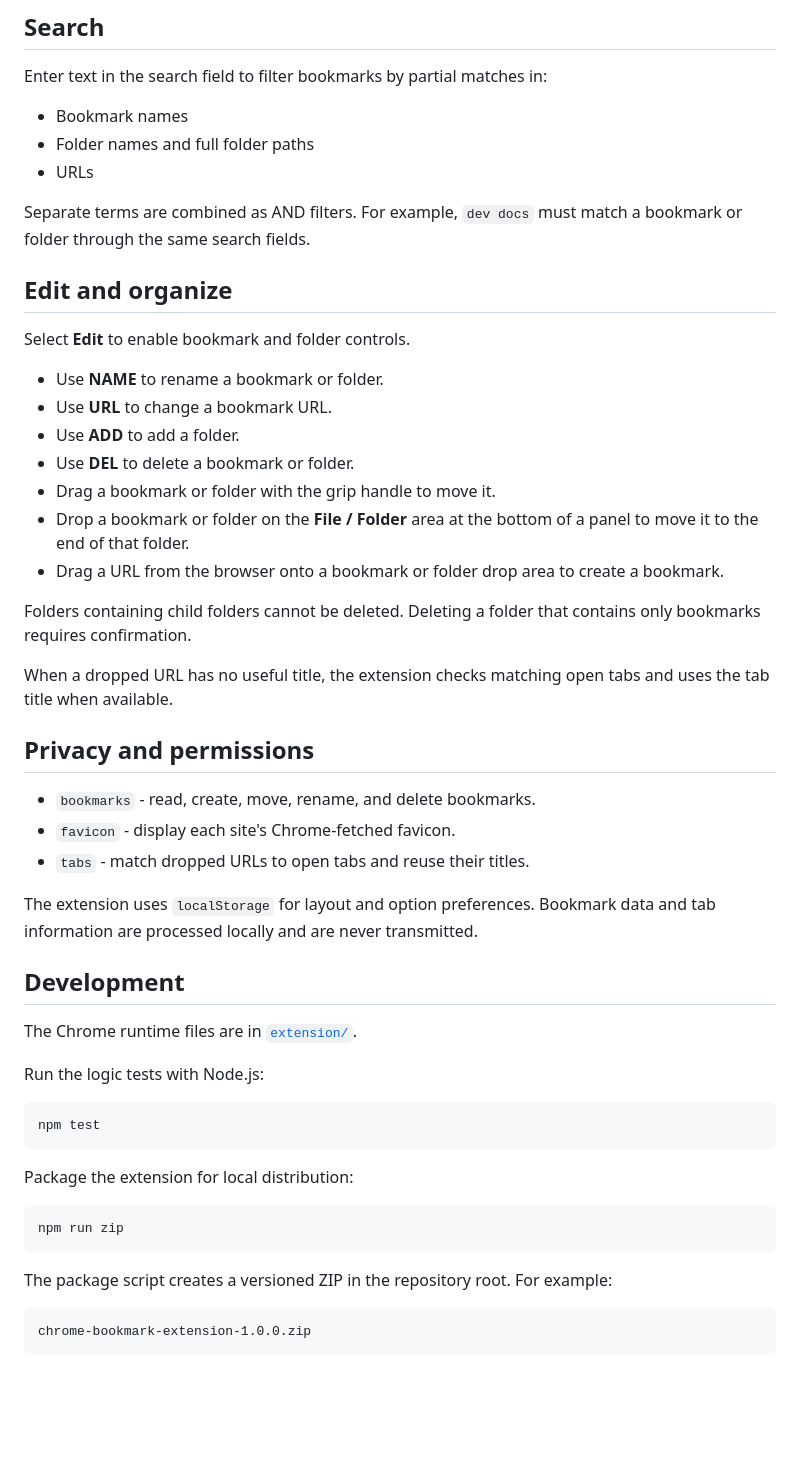
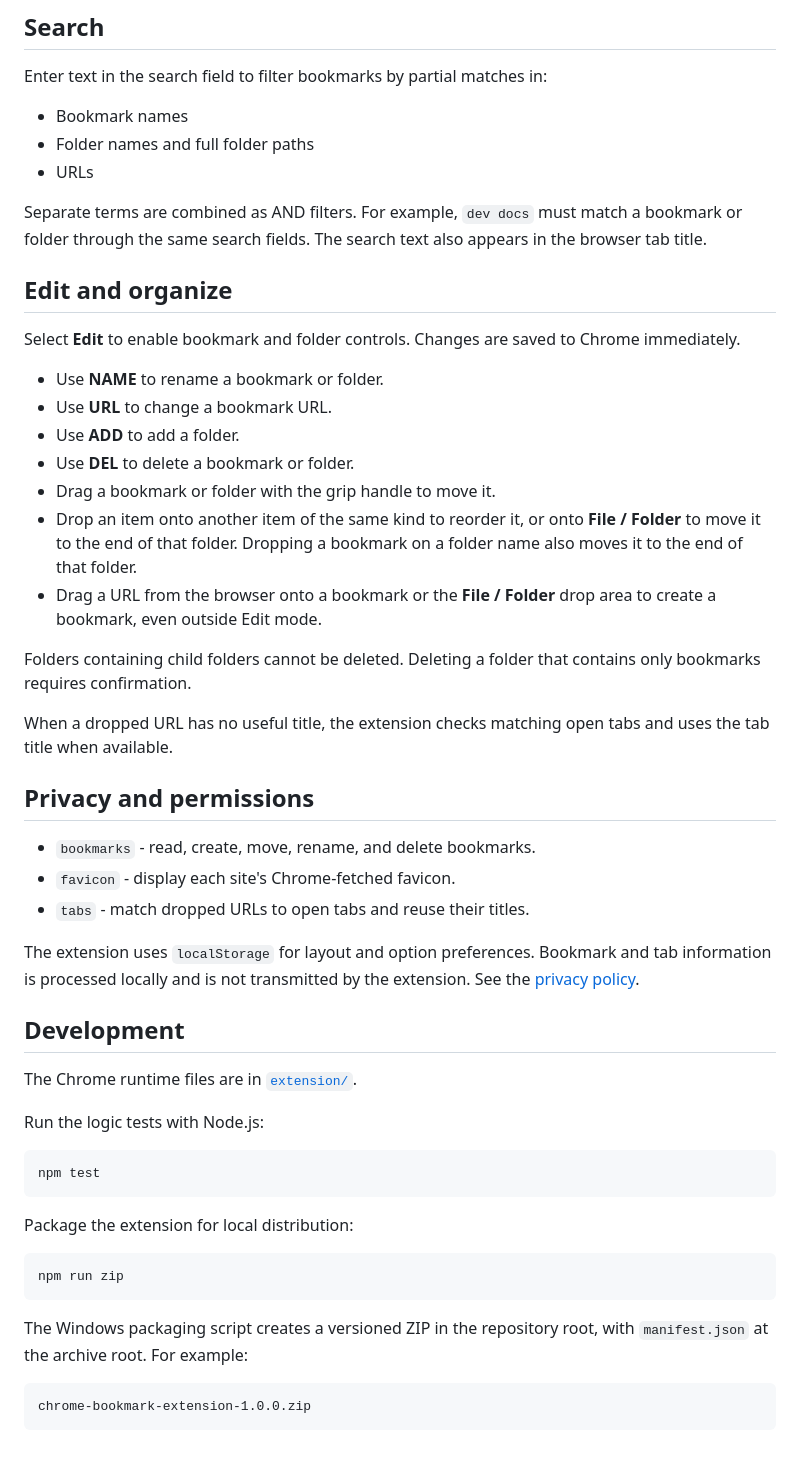
Before and after one commit to taizod1024/chrome-bookmark-extension, a Markdown page: README.md, the part around one of its changes. Drawn GitHub-style; blank space fills up the shorter version.

````diff
--- a/README.md
+++ b/README.md
@@ -60,18 +63,19 @@ Enter text in the search field to filter bookmarks by partial matches in:
 - URLs
 
 Separate terms are combined as AND filters. For example, `dev docs` must match a bookmark or folder through the same search fields.
+The search text also appears in the browser tab title.
 
 ## Edit and organize
 
-Select **Edit** to enable bookmark and folder controls.
+Select **Edit** to enable bookmark and folder controls. Changes are saved to Chrome immediately.
 
 - Use **NAME** to rename a bookmark or folder.
 - Use **URL** to change a bookmark URL.
 - Use **ADD** to add a folder.
 - Use **DEL** to delete a bookmark or folder.
 - Drag a bookmark or folder with the grip handle to move it.
-- Drop a bookmark or folder on the **File / Folder** area at the bottom of a panel to move it to the end of that folder.
-- Drag a URL from the browser onto a bookmark or folder drop area to create a bookmark.
+- Drop an item onto another item of the same kind to reorder it, or onto **File / Folder** to move it to the end of that folder. Dropping a bookmark on a folder name also moves it to the end of that folder.
+- Drag a URL from the browser onto a bookmark or the **File / Folder** drop area to create a bookmark, even outside Edit mode.
 
 Folders containing child folders cannot be deleted. Deleting a folder that contains only bookmarks requires confirmation.
 
@@ -83,7 +87,7 @@ When a dropped URL has no useful title, the extension checks matching open tabs
 - `favicon` - display each site's Chrome-fetched favicon.
 - `tabs` - match dropped URLs to open tabs and reuse their titles.
 
-The extension uses `localStorage` for layout and option preferences. Bookmark data and tab information are processed locally and are never transmitted.
+The extension uses `localStorage` for layout and option preferences. Bookmark and tab information is processed locally and is not transmitted by the extension. See the [privacy policy](store/privacy/privacy-policy.md).
 
 ## Development
 
@@ -101,7 +105,7 @@ Package the extension for local distribution:
 npm run zip
 ```
 
-The package script creates a versioned ZIP in the repository root. For example:
+The Windows packaging script creates a versioned ZIP in the repository root, with `manifest.json` at the archive root. For example:
 
 ```text
 chrome-bookmark-extension-1.0.0.zip
````
Also changed, not shown: other parts of README.md (+6 -3 lines), store/description.md (+9 -7 lines), store/privacy/data-usage-certification.md (+8 -5 lines), store/privacy/privacy-policy.md (added, +18 -0 lines), store/screenshots/01-panels.png, store/screenshots/02-search.png, store/screenshots/03-edit.png, store/screenshots/04-layout.png, 3 other files.
